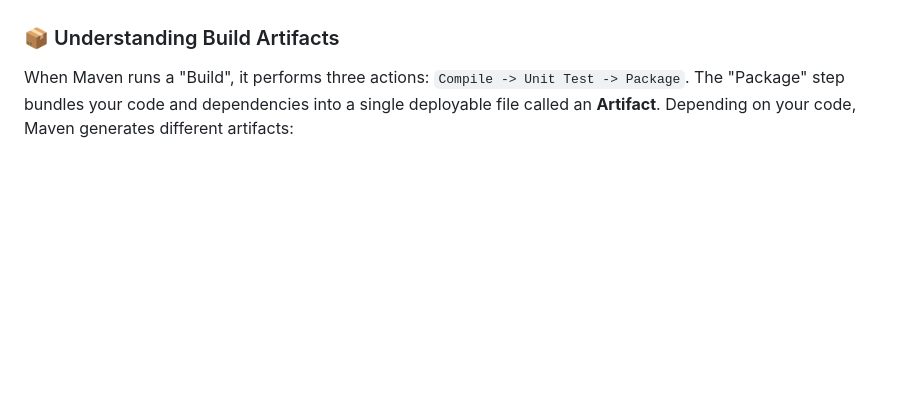
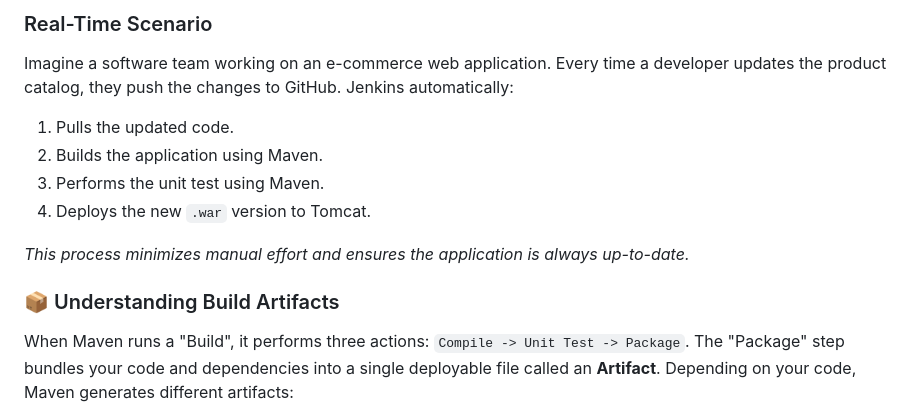
Before and after one commit to SIVAGORAM/devops-zero-to-hero, a Markdown page: 07-Jenkins/Day-04-Java-App-Deployment/Day-04-Java-App-Deployment.md, the part around one of its changes. GitHub-like rendering; blank space fills up the shorter version.

Commit message:
docs: add detailed guide for end-to-end Java application CI/CD deployment using Jenkins, Maven, and Tomcat

```diff
--- a/07-Jenkins/Day-04-Java-App-Deployment/Day-04-Java-App-Deployment.md
+++ b/07-Jenkins/Day-04-Java-App-Deployment/Day-04-Java-App-Deployment.md
@@ -18,3 +32,11 @@ To execute these stages, we need a specific set of DevOps tools:
+### Real-Time Scenario
+Imagine a software team working on an e-commerce web application. Every time a developer updates the product catalog, they push the changes to GitHub. Jenkins automatically:
+1. Pulls the updated code.
+2. Builds the application using Maven.
+3. Performs the unit test using Maven.
+4. Deploys the new `.war` version to Tomcat.
+
+*This process minimizes manual effort and ensures the application is always up-to-date.*
 
 ### 📦 Understanding Build Artifacts
 When Maven runs a "Build", it performs three actions: `Compile -> Unit Test -> Package`.
```
Also changed, not shown: other parts of 07-Jenkins/Day-04-Java-App-Deployment/Day-04-Java-App-Deployment.md (+20 -6 lines).
